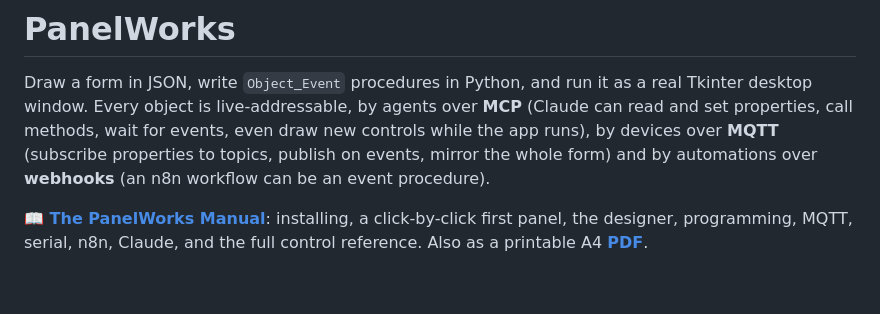
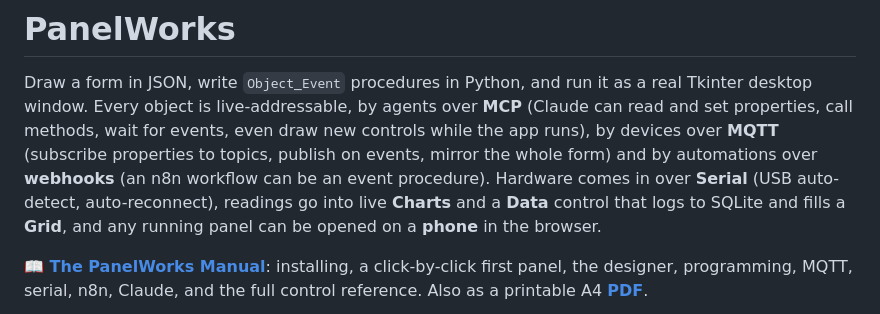
Before and after one commit to KK4HFJ/panelworks, a Markdown page: README.md, the part around one of its changes. Rendered like a GitHub page; blank space fills up the shorter version.

```diff
--- a/README.md
+++ b/README.md
@@ -6,6 +6,9 @@ real Tkinter desktop window. Every object is live-addressable, by agents over
 draw new controls while the app runs), by devices over **MQTT** (subscribe
 properties to topics, publish on events, mirror the whole form) and by
 automations over **webhooks** (an n8n workflow can be an event procedure).
+Hardware comes in over **Serial** (USB auto-detect, auto-reconnect), readings go
+into live **Charts** and a **Data** control that logs to SQLite and fills a **Grid**,
+and any running panel can be opened on a **phone** in the browser.
 
 **📖 [The PanelWorks Manual](docs/manual/README.md)**: installing, a click-by-click
 first panel, the designer, programming, MQTT, serial, n8n, Claude, and the full control
```
Also changed, not shown: other parts of README.md (+69 -0 lines), docs/codewindow.png, docs/designer.png, 1 other file.
